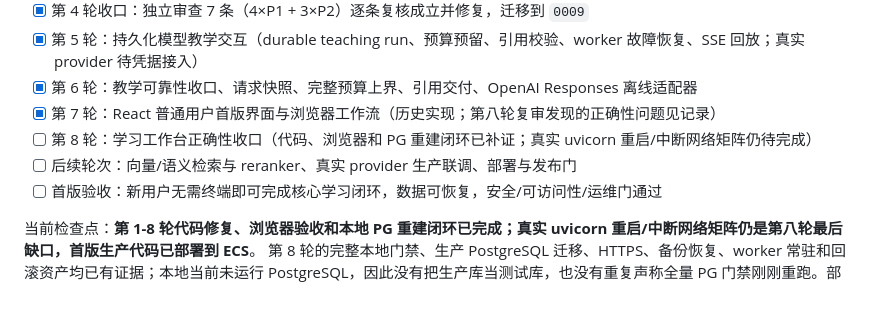
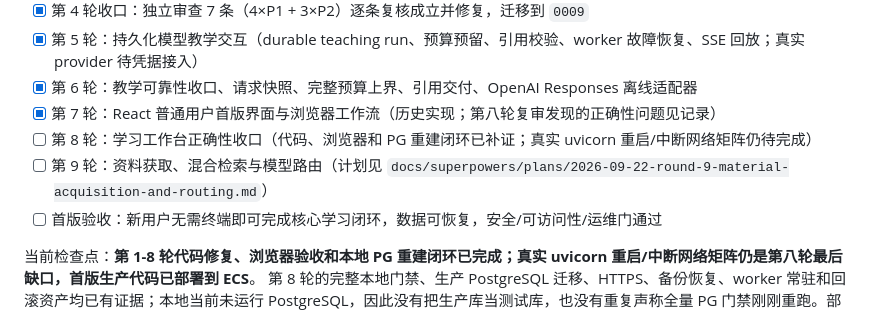
Before and after one commit to tiance002/study-agent-platform, a Markdown page: task_plan.md, the part around the change. GitHub-like rendering.

Commit message:
docs: plan round nine material acquisition and routing

```diff
--- a/task_plan.md
+++ b/task_plan.md
@@ -66,7 +66,7 @@
 - [x] 第 6 轮：教学可靠性收口、请求快照、完整预算上界、引用交付、OpenAI Responses 离线适配器
 - [x] 第 7 轮：React 普通用户首版界面与浏览器工作流（历史实现；第八轮复审发现的正确性问题见记录）
 - [ ] 第 8 轮：学习工作台正确性收口（代码、浏览器和 PG 重建闭环已补证；真实 uvicorn 重启/中断网络矩阵仍待完成）
-- [ ] 后续轮次：向量/语义检索与 reranker、真实 provider 生产联调、部署与发布门
+- [ ] 第 9 轮：资料获取、混合检索与模型路由（计划见 `docs/superpowers/plans/2026-09-22-round-9-material-acquisition-and-routing.md`）
 - [ ] 首版验收：新用户无需终端即可完成核心学习闭环，数据可恢复，安全/可访问性/运维门通过
 
 当前检查点：**第 1-8 轮代码修复、浏览器验收和本地 PG 重建闭环已完成；真实 uvicorn 重启/中断网络矩阵仍是第八轮最后缺口，首版生产代码已部署到 ECS**。
```
Also changed, not shown: 1 other file.
